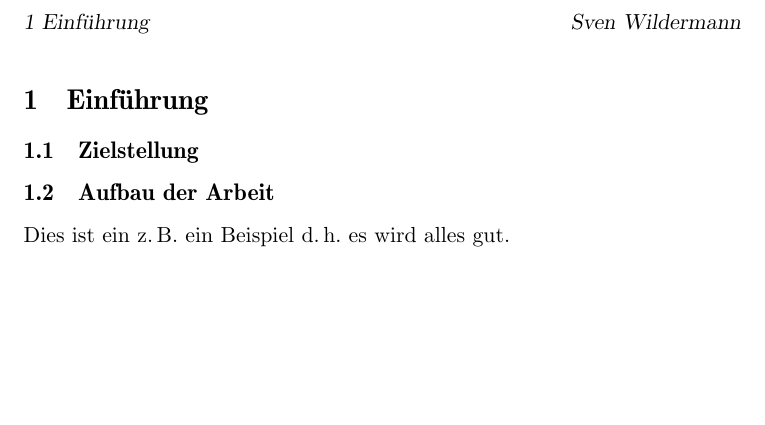
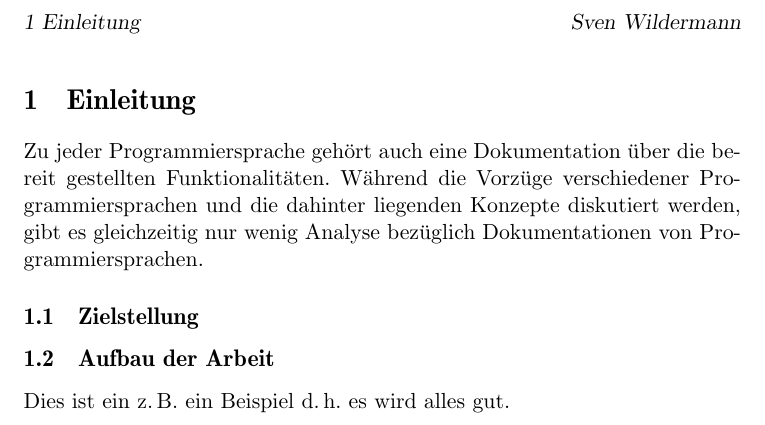
Before and after one commit to swildermann/Informationstypen-Haeufigkeiten-Python, a LaTeX thesis (tex/thesis.tex, which reads tex/1_introduction.tex): part of page 5 of 6, cut so that both start at the same text, the shorter picture padded with empty space. Compiled offline with pdfLaTeX; the source files are stored in an older character set and shown here as Unicode.

Commit message:
a lot of different stuff

```diff
--- a/tex/1_introduction.tex
+++ b/tex/1_introduction.tex
@@ -1,4 +1,12 @@
-\section{Einführung}
+\section{Einleitung}
+Zu jeder Programmiersprache gehört auch eine Dokumentation über die bereit gestellten Funktionalitäten.
+Während die Vorzüge verschiedener Programmiersprachen und die dahinter liegenden Konzepte diskutiert werden,
+gibt es gleichzeitig nur wenig Analyse bezüglich Dokumentationen von Programmiersprachen.
+
+
+
+
+
 \subsection{Zielstellung}
 \subsection{Aufbau der Arbeit}
 Dies ist ein \zb ein Beispiel \dh es wird alles gut.
```
Also changed, not shown: tex/3_main.tex (+3 -0 lines), tex/thesis.tex (+1 -1 lines), 9 other files.
